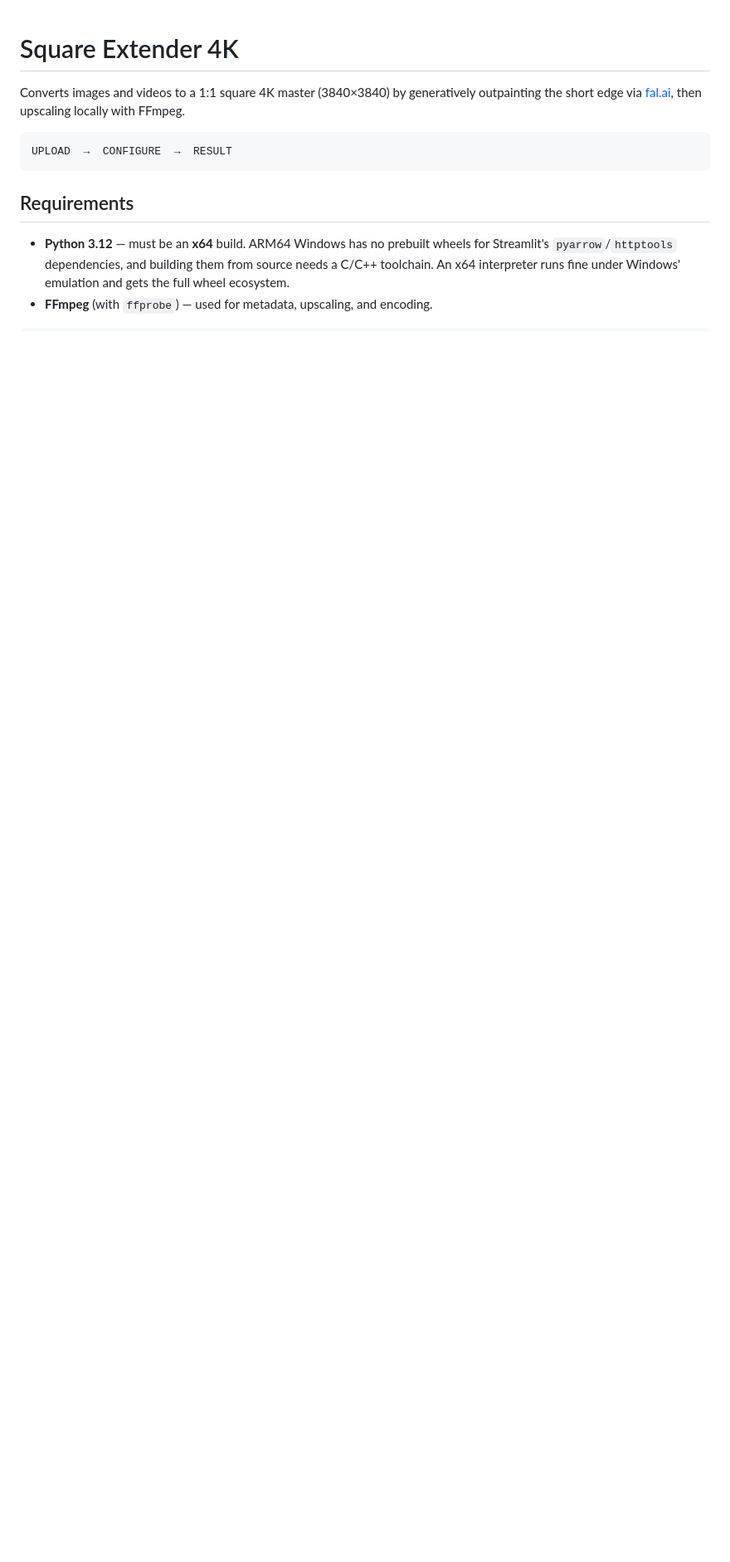
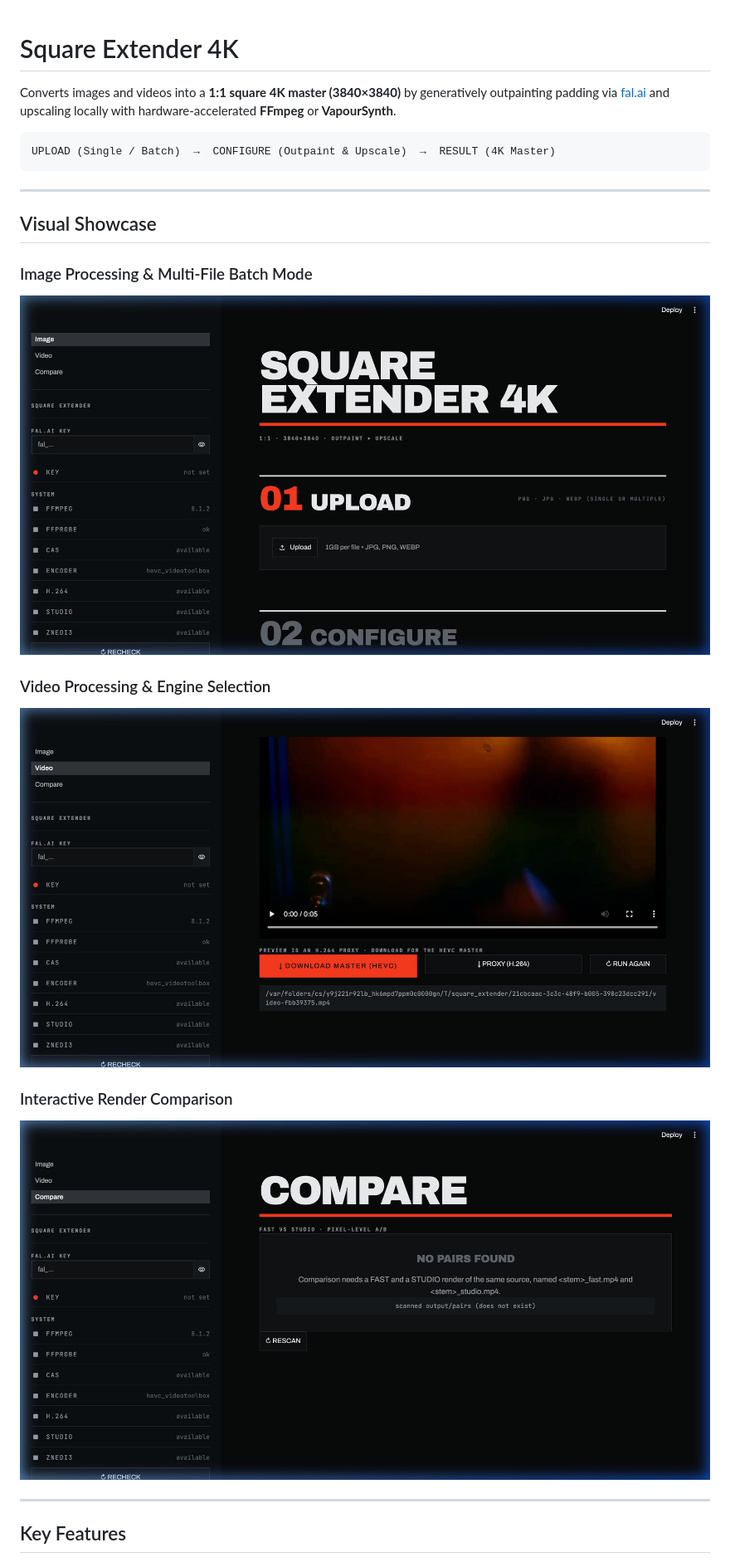
Before and after one commit to LeDHoang/videoextendersquare, a Markdown page: README.md, the part around one of its changes. Shown at 83% size. Drawn GitHub-style; pictures changed too: docs/images/compare_slider.png (added), docs/images/image_extender.png (added), docs/images/video_extender.png (added); blank space fills up the shorter version.

Commit message:
docs: update README with new feature highlights and documentation screenshots

````diff
--- a/README.md
+++ b/README.md
@@ -1,17 +1,25 @@
 # Square Extender 4K
 
-Converts images and videos to a 1:1 square 4K master (3840×3840) by generatively
-outpainting the short edge via [fal.ai](https://fal.ai), then upscaling locally
-with FFmpeg.
+Converts images and videos into a **1:1 square 4K master (3840×3840)** by generatively outpainting padding via [fal.ai](https://fal.ai) and upscaling locally with hardware-accelerated **FFmpeg** or **VapourSynth**.
 
 ```
-UPLOAD  →  CONFIGURE  →  RESULT
+UPLOAD (Single / Batch)  →  CONFIGURE (Outpaint & Upscale)  →  RESULT (4K Master)
 ```
 
-## Requirements
+---
 
-- **Python 3.12** — must be an **x64** build. ARM64 Windows has no prebuilt
-  wheels for Streamlit's `pyarrow`/`httptools` dependencies, and building them
-  from source needs a C/C++ toolchain. An x64 interpreter runs fine under
-  Windows' emulation and gets the full wheel ecosystem.
-- **FFmpeg** (with `ffprobe`) — used for metadata, upscaling, and encoding.
+## Visual Showcase
+
+### Image Processing & Multi-File Batch Mode
+![Image Processing Interface](docs/images/image_extender.png)
+
+### Video Processing & Engine Selection
+![Video Processing Interface](docs/images/video_extender.png)
+
+### Interactive Render Comparison
+![Compare Page Interface](docs/images/compare_slider.png)
+
+---
+
+## Key Features
+
````
Also changed, not shown: other parts of README.md (+56 -73 lines).
